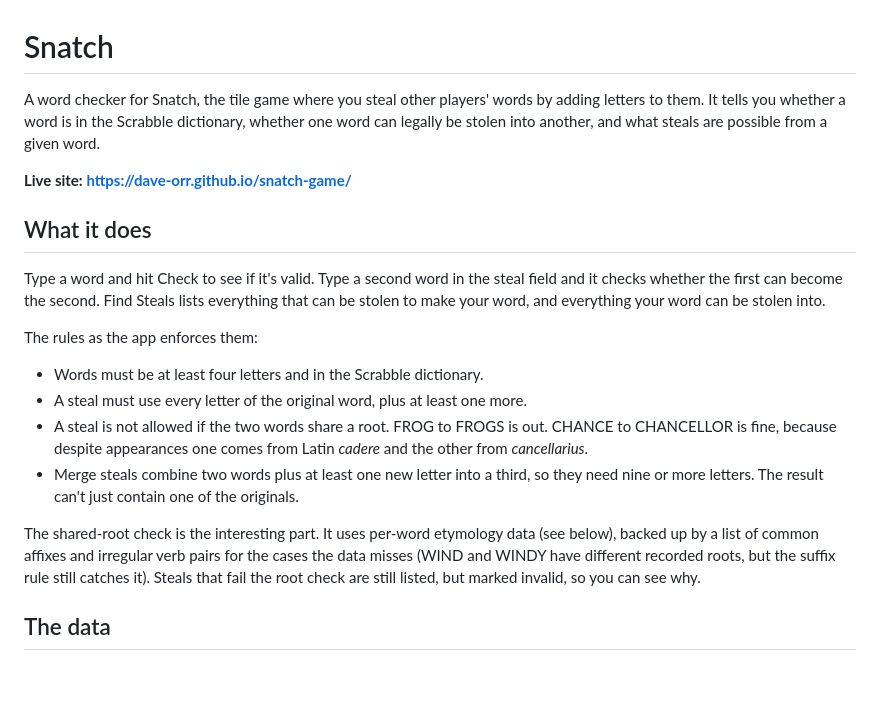
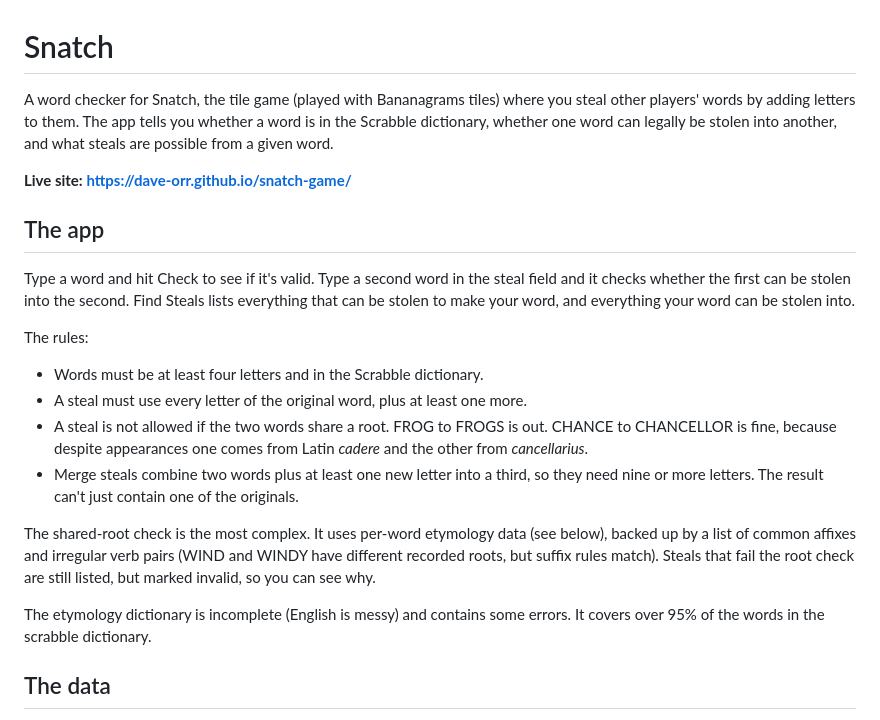
Before and after one commit to dave-orr/snatch-game, a Markdown page: README.md, the part around the change. Drawn GitHub-style; blank space fills up the shorter version.

Commit message:
Revise README for clarity on game rules and features
Updated the README to clarify the game's mechanics and rules.

```diff
--- a/README.md
+++ b/README.md
@@ -1,20 +1,20 @@
 # Snatch
 
-A word checker for Snatch, the tile game where you steal other players' words
-by adding letters to them. It tells you whether a word is in the Scrabble
+A word checker for Snatch, the tile game (played with Bananagrams tiles) where you steal other players' words
+by adding letters to them. The app tells you whether a word is in the Scrabble
 dictionary, whether one word can legally be stolen into another, and what
 steals are possible from a given word.
 
 **Live site: https://dave-orr.github.io/snatch-game/**
 
-## What it does
+## The app
 
 Type a word and hit Check to see if it's valid. Type a second word in the
-steal field and it checks whether the first can become the second. Find
+steal field and it checks whether the first can be stolen into the second. Find
 Steals lists everything that can be stolen to make your word, and everything
 your word can be stolen into.
 
-The rules as the app enforces them:
+The rules:
 
 - Words must be at least four letters and in the Scrabble dictionary.
 - A steal must use every letter of the original word, plus at least one more.
@@ -25,11 +25,14 @@ The rules as the app enforces them:
   so they need nine or more letters. The result can't just contain one of the
   originals.
 
-The shared-root check is the interesting part. It uses per-word etymology
+The shared-root check is the most complex. It uses per-word etymology
 data (see below), backed up by a list of common affixes and irregular verb
-pairs for the cases the data misses (WIND and WINDY have different recorded
-roots, but the suffix rule still catches it). Steals that fail the
+pairs (WIND and WINDY have different recorded
+roots, but suffix rules match). Steals that fail the
 root check are still listed, but marked invalid, so you can see why.
+
+The etymology dictionary is incomplete (English is messy) and contains some errors.
+It covers over 95% of the words in the scrabble dictionary.
 
 ## The data
 
```
